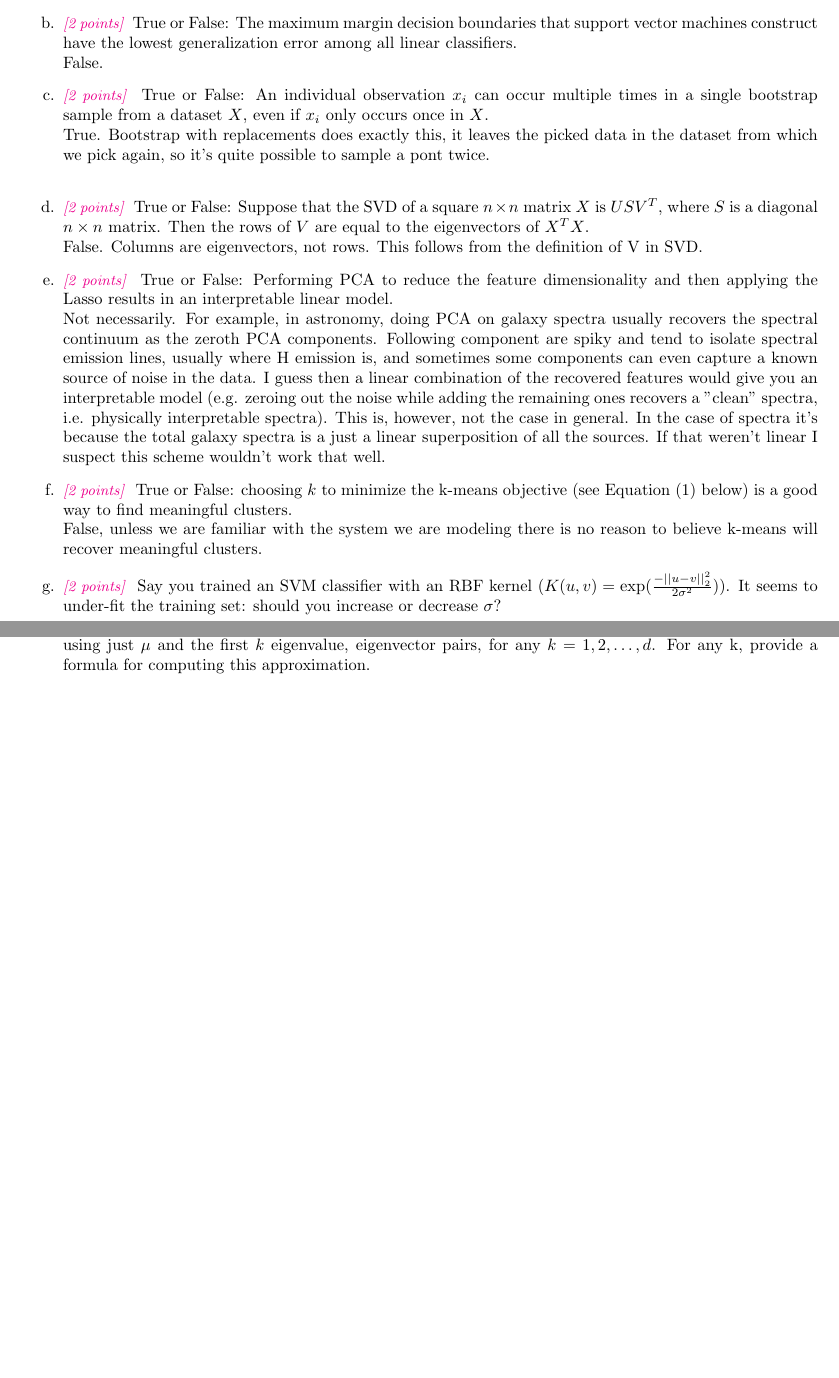
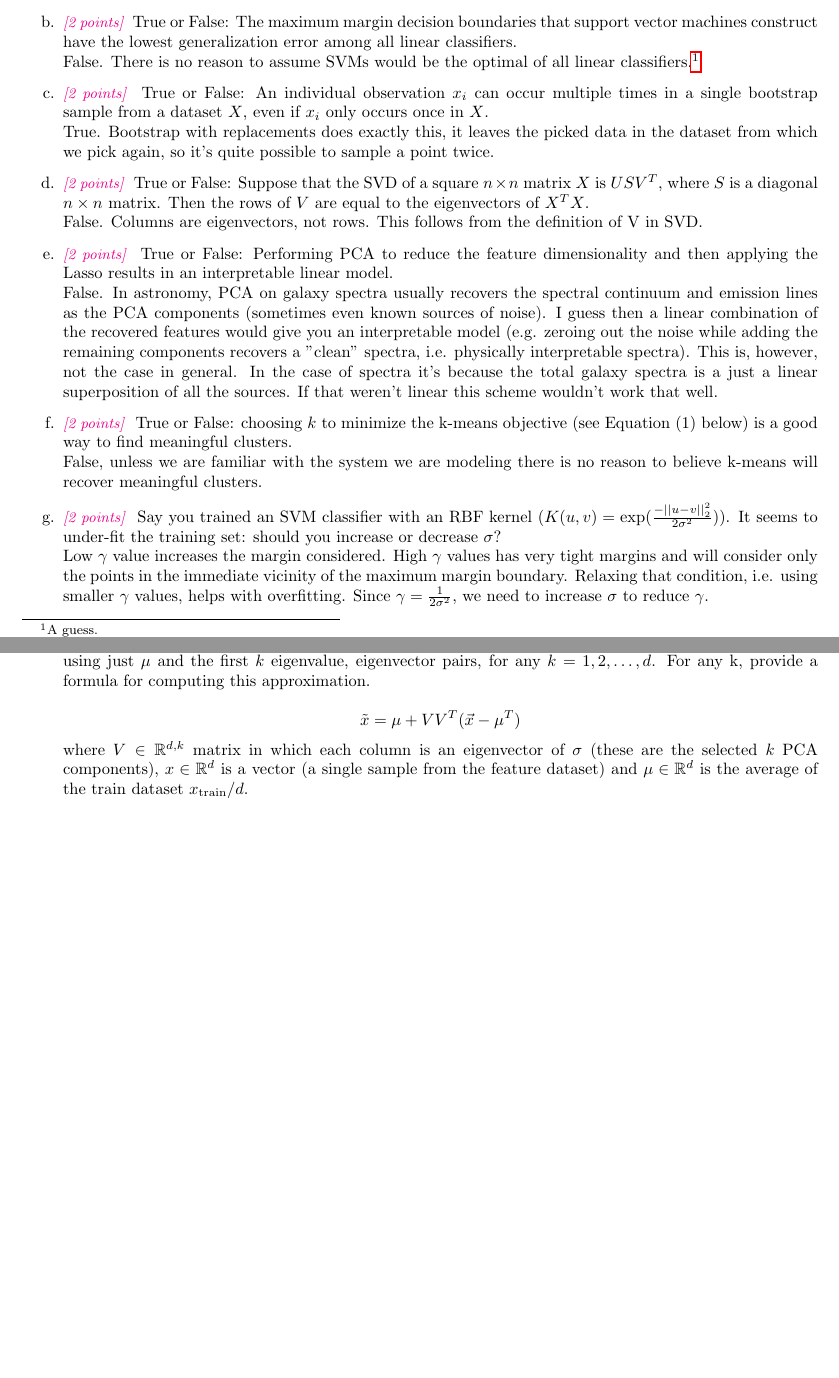
Before and after one commit to DinoBektesevic/CSE546_HW, a LaTeX thesis (HW3/CSE546A_DinoBektesevic_HW3.tex): two parts of pages 1 and 11 of 14 before the commit and two parts of pages 1 and 11 of 13 after it, joined at a grey line, cut so that both start at the same text, the shorter picture padded with empty space. Compiled offline with pdfLaTeX.

Commit message:
Updates from Overleaf

```diff
--- a/HW3/CSE546A_DinoBektesevic_HW3.tex
+++ b/HW3/CSE546A_DinoBektesevic_HW3.tex
@@ -71,21 +71,22 @@ A1. The answers to these questions should be answerable without referring to ext
 True. The rank of $X$ is the number of non-zero eigenvalues, i.e. the maximal number of linearly independent rows. By definition this is maximally $d$, since $d<<n$. The remaining entries in $X$ can then be represented as a linear combination of these vectors.
 
 \item \points{2} True or False: The maximum margin decision boundaries that support vector machines construct have the lowest generalization error among all linear classifiers.\\
-False.
+False. There is no reason to assume SVMs would be the optimal of all linear classifiers.\footnote{A guess.}
 
 \item \points{2} True or False: An individual observation $x_i$ can occur multiple times in a single bootstrap sample from a dataset $X$, even if $x_i$ only occurs once in $X$. \\
-True. Bootstrap with replacements does exactly this, it leaves the picked data in the dataset from which we pick again, so it's quite possible to sample a pont twice. \\
+True. Bootstrap with replacements does exactly this, it leaves the picked data in the dataset from which we pick again, so it's quite possible to sample a point twice.
 
 \item \points{2} True or False: Suppose that the SVD of a square $n\times n$ matrix $X$ is $USV^T$, where $S$ is a diagonal $n\times n$ matrix. Then the rows of $V$ are equal to the eigenvectors of $X^TX$. \\
 False. Columns are eigenvectors, not rows. This follows from the definition of V in SVD.
 
 \item \points{2} True or False: Performing PCA to reduce the feature dimensionality and then applying the Lasso results in an interpretable linear model. \\
-Not necessarily. For example, in astronomy, doing PCA on galaxy spectra usually recovers the spectral continuum as the zeroth PCA components. Following component are spiky and tend to isolate spectral emission lines, usually where H emission is, and sometimes some components can even capture a known source of noise in the data. I guess then a linear combination of the recovered features would give you an interpretable model (e.g. zeroing out the noise while adding the remaining ones recovers a "clean" spectra, i.e. physically interpretable spectra). This is, however, not the case in general. In the case of spectra it's because the total galaxy spectra is a just a linear superposition of all the sources. If that weren't linear I suspect this scheme wouldn't work that well.
+False. In astronomy, PCA on galaxy spectra usually recovers the spectral continuum and emission lines as the PCA components (sometimes even known sources of noise). I guess then a linear combination of the recovered features would give you an interpretable model (e.g. zeroing out the noise while adding the remaining components recovers a "clean" spectra, i.e. physically interpretable spectra). This is, however, not the case in general. In the case of spectra it's because the total galaxy spectra is a just a linear superposition of all the sources. If that weren't linear this scheme wouldn't work that well.
 
 \item \points{2} True or False: choosing $k$ to minimize the k-means objective (see Equation (1) below) is a good way to find meaningful clusters. \\
 False, unless we are familiar with the system we are modeling there is no reason to believe k-means will recover meaningful clusters.
 
-\item \points{2} Say you trained an SVM classifier with an RBF kernel ($K(u,v) = \exp(\frac{-||u-v||^2_2}{ 2\sigma^2}$)). It seems to under-fit the training set: should you increase or decrease $\sigma$?
+\item \points{2} Say you trained an SVM classifier with an RBF kernel ($K(u,v) = \exp(\frac{-||u-v||^2_2}{ 2\sigma^2}$)). It seems to under-fit the training set: should you increase or decrease $\sigma$?\\
+Low $\gamma$ value increases the margin considered. High $\gamma$ values has very tight margins and will consider only the points in the immediate vicinity of the maximum margin boundary. Relaxing that condition, i.e. using smaller $\gamma$ values, helps with overfitting. Since $\gamma = \frac{1}{2\sigma^2}$, we need to increase $\sigma$ to reduce $\gamma$.
 \end{enumerate}
 
 
@@ -291,7 +292,9 @@ A6. Let $\mu\in\R^d$ denote the average of the training examples in $X_{\text{tr
 
 
 
-    \item \points{5} Any example $x\in\R^d$ (including those from either the training or test set) can be approximated using just $\mu$ and the first $k$ eigenvalue, eigenvector pairs, for any $k=1,2,\hdots,d$.  For any k, provide a formula for computing this approximation.
+    \item \points{5} Any example $x\in\R^d$ (including those from either the training or test set) can be approximated using just $\mu$ and the first $k$ eigenvalue, eigenvector pairs, for any $k=1,2,\hdots,d$.  For any k, provide a formula for computing this approximation. \\
+    $$\tilde{x} = \mu + VV^T(\vec x - \mu^T)$$
+    where $V\in\R^{d,k}$ matrix in which each column is an eigenvector of $\sigma$ (these are the selected $k$ PCA components), $x\in\R^d$ is a vector (a single sample from the feature dataset) and $\mu\in\R^d$ is the average of the train dataset $x_\text{train}/d$.
 
     \newpage
     \item \points{5} Using this approximation, plot the reconstruction error from $k=1$ to 100 (the X-axis is $k$ and the Y-axis is the mean-squared error reconstruction error) on the training set and the test set (using the $\mu$ and the basis learned from the training set). On a separate plot, plot
```
Also changed, not shown: HW3/CSE546A_DinoBektesevic_HW3.tex (3 more changed lines).
